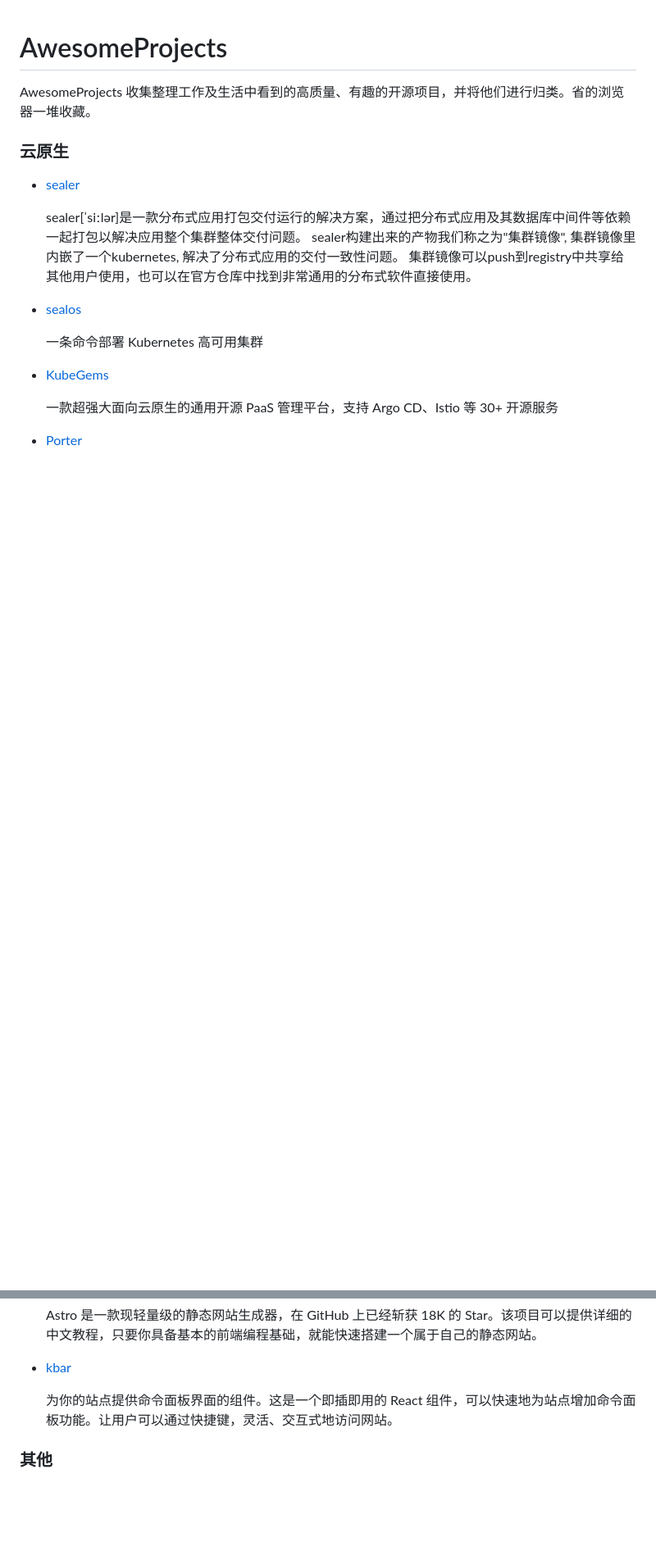
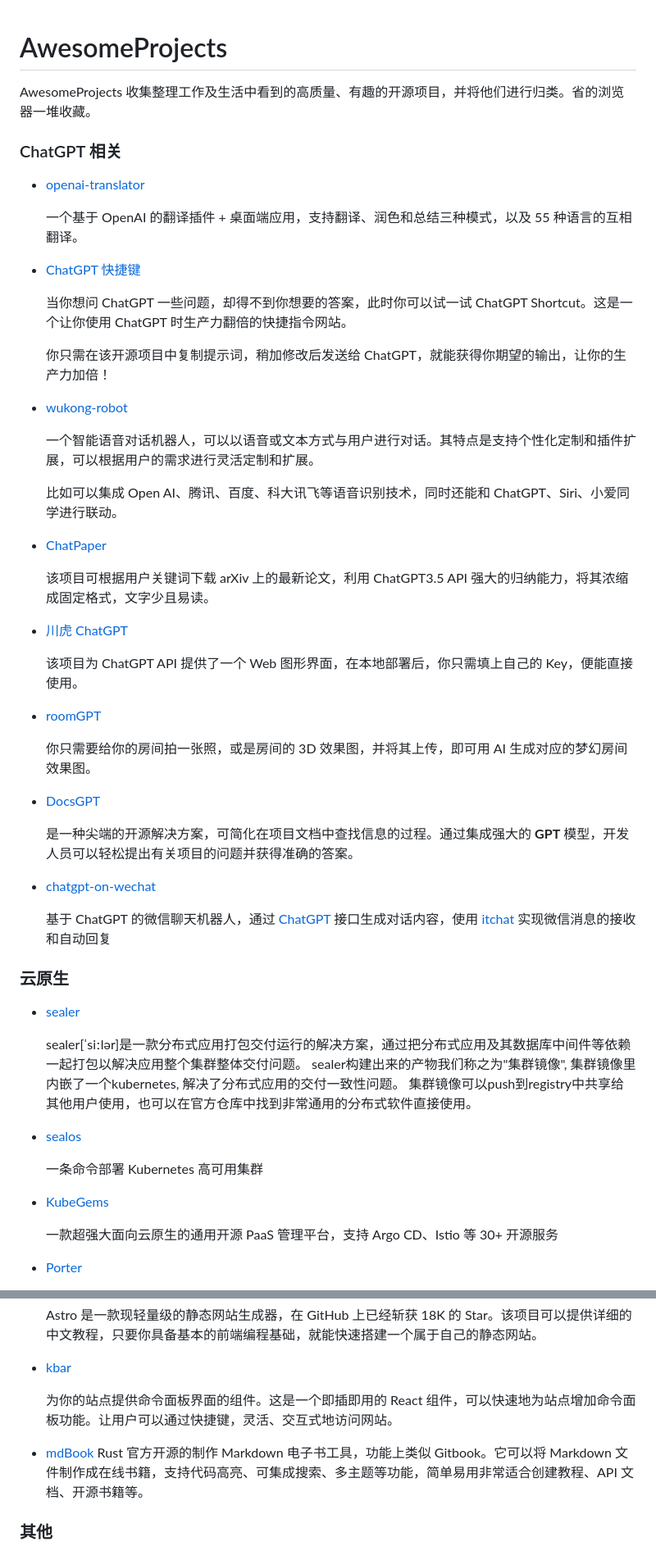
Before and after one commit to like-ycy/AwesomeProjects, a Markdown page: README.md, 2 parts joined by grey strips. Shown at 82% size. Rendered like a GitHub page; blank space fills up the shorter version.

Commit message:
补充 chatgpt 项目项目

```diff
--- a/README.md
+++ b/README.md
@@ -1,6 +1,44 @@
 # AwesomeProjects
 
 AwesomeProjects 收集整理工作及生活中看到的高质量、有趣的开源项目，并将他们进行归类。省的浏览器一堆收藏。
+
+### ChatGPT 相关
+
+- [openai-translator](https://github.com/yetone/openai-translator)
+
+  一个基于 OpenAI 的翻译插件 + 桌面端应用，支持翻译、润色和总结三种模式，以及 55 种语言的互相翻译。
+
+- [ChatGPT 快捷键](https://github.com/rockbenben/ChatGPT-Shortcut)
+
+  当你想问 ChatGPT 一些问题，却得不到你想要的答案，此时你可以试一试 ChatGPT Shortcut。这是一个让你使用 ChatGPT 时生产力翻倍的快捷指令网站。
+
+  你只需在该开源项目中复制提示词，稍加修改后发送给 ChatGPT，就能获得你期望的输出，让你的生产力加倍！
+
+- [wukong-robot](https://github.com/liuhaogui/wukong-robot)
+
+  一个智能语音对话机器人，可以以语音或文本方式与用户进行对话。其特点是支持个性化定制和插件扩展，可以根据用户的需求进行灵活定制和扩展。
+
+  比如可以集成 Open AI、腾讯、百度、科大讯飞等语音识别技术，同时还能和 ChatGPT、Siri、小爱同学进行联动。
+
+- [ChatPaper](https://github.com/kaixindelele/ChatPaper)
+
+  该项目可根据用户关键词下载 arXiv 上的最新论文，利用 ChatGPT3.5 API 强大的归纳能力，将其浓缩成固定格式，文字少且易读。
+
+- [川虎 ChatGPT](https://github.com/GaiZhenbiao/ChuanhuChatGPT)
+
+  该项目为 ChatGPT API 提供了一个 Web 图形界面，在本地部署后，你只需填上自己的 Key，便能直接使用。
+
+- [roomGPT](https://github.com/Nutlope/roomGPT)
+
+  你只需要给你的房间拍一张照，或是房间的 3D 效果图，并将其上传，即可用 AI 生成对应的梦幻房间效果图。
+
+- [DocsGPT](https://github.com/arc53/DocsGPT)
+
+  是一种尖端的开源解决方案，可简化在项目文档中查找信息的过程。通过集成强大的 **GPT** 模型，开发人员可以轻松提出有关项目的问题并获得准确的答案。
+
+- [chatgpt-on-wechat](https://github.com/zhayujie/chatgpt-on-wechat)
+
+  基于 ChatGPT 的微信聊天机器人，通过 [ChatGPT](https://github.com/openai/openai-python) 接口生成对话内容，使用 [itchat](https://github.com/littlecodersh/ItChat) 实现微信消息的接收和自动回复
 
 ### 云原生
 
@@ -613,6 +716,8 @@ AwesomeProjects 收集整理工作及生活中看到的高质量、有趣的开
 
   为你的站点提供命令面板界面的组件。这是一个即插即用的 React 组件，可以快速地为站点增加命令面板功能。让用户可以通过快捷键，灵活、交互式地访问网站。
 
+- [mdBook](https://github.com/rust-lang/mdBook) Rust 官方开源的制作 Markdown 电子书工具，功能上类似 Gitbook。它可以将 Markdown 文件制作成在线书籍，支持代码高亮、可集成搜索、多主题等功能，简单易用非常适合创建教程、API 文档、开源书籍等。
+
 ### 其他
 
 - [后盾人](https://doc.houdunren.com/)  后盾人在线文档，前端学习及vscode插件推荐
```
Also changed, not shown: other parts of README.md (+90 -25 lines).
